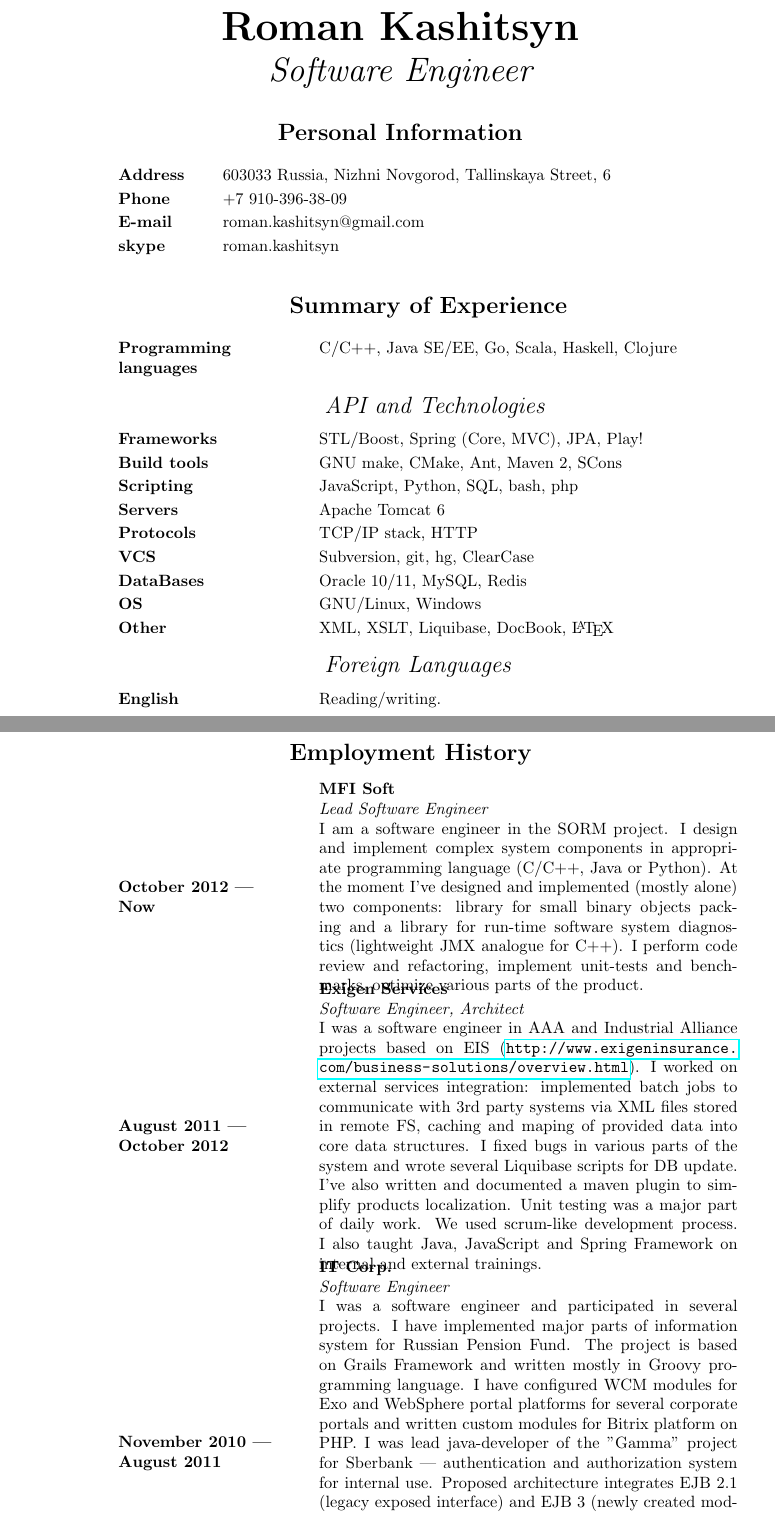
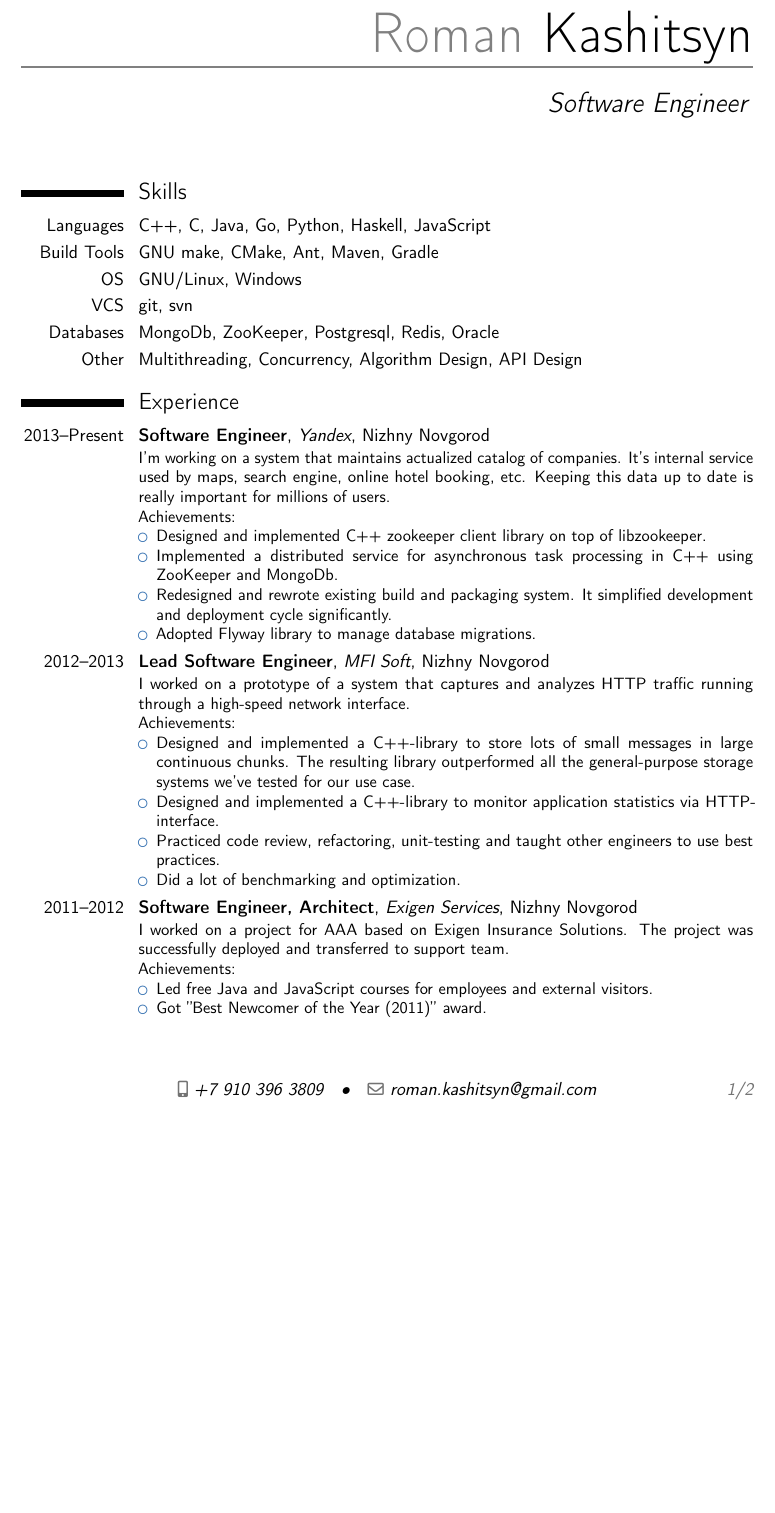
Before and after one commit to roman-kashitsyn/curriculum-vitae, a LaTeX CV (cv.tex, which reads employment-history.tex, personal-information.tex, summary-of-experience.tex): two parts of pages 1 and 2 of 3 before the commit and part of page 1 of 2 after it, the two joined at a grey line, cut so that both start at the same text, the shorter picture padded with empty space. Compiled offline with pdfLaTeX.

Commit message:
Rewrote the CV using moderncv package

```diff
--- a/cv.tex
+++ b/cv.tex
@@ -11,9 +9,25 @@
+\firstname{Roman}
+\familyname{Kashitsyn}
 
-\renewcommand{\arraystretch}{1.2}
+\title{Software Engineer}
+\mobile{+7 910 396 3809}
+\email{roman.kashitsyn@gmail.com}
 
-\newcommand{\timekey}[2]{\multicolumn{1}{@{}>{\mykeyfont}p{\TimeKeyWidth}}{#1~---\newline #2}}
-\newcommand{\longkey}[2]{\multicolumn{1}{@{}>{\mykeyfont}p{\TimeKeyWidth}}{#1\newline #2}}
+%------------------------------------------------------------
+% Document
+%------------------------------------------------------------
+\begin{document}
+\makecvtitle
 
-\title{Roman Kashitsyn}
-\subtitle{Software Engineer}
+%------------------------------------------------------------
+% Skills
+%------------------------------------------------------------
+\section{Skills}
+\cvitem{Languages}{C++, C, Java, Go, Python, Haskell, JavaScript}
+\cvitem{Build Tools}{GNU make, CMake, Ant, Maven, Gradle}
+\cvitem{OS}{GNU/Linux, Windows}
+\cvitem{VCS}{git, svn}
+\cvitem{Databases}{MongoDb, ZooKeeper, Postgresql, Redis, Oracle}
+\cvitem{Other}{Multithreading, Concurrency, Algorithm Design,
+API Design}
 
@@ -24,8 +37,64 @@
+\section{Experience}
+\cventry{2013--Present}
+{Software Engineer}
+{Yandex}
+{Nizhny Novgorod}
+{}
+{I'm working on a system that maintains actualized catalog of
+companies.  It's internal service used by maps, search engine, online
+hotel booking, etc.  Keeping this data up to date is really important
+for millions of users.
+\newline{}
+Achievements:
+\begin{itemize}
+\item Designed and implemented C++ zookeeper client library on top of
+  libzookeeper.
+\item Implemented a distributed service for asynchronous task
+  processing in C++ using ZooKeeper and MongoDb.
+\item Redesigned and rewrote existing build and packaging system. It
+  simplified development and deployment cycle significantly.
+\item Adopted Flyway library to manage database migrations.
+\end{itemize}
+}
 
-\makeheaders[t]
-\maketitle
+\cventry{2012--2013}
+{Lead Software Engineer}
+{MFI Soft}
+{Nizhny Novgorod}
+{}
+{I worked on a prototype of a system that captures and analyzes HTTP
+traffic running through a high-speed network interface.
+\newline{}
+Achievements:
+\begin{itemize}
+\item Designed and implemented a C++-library to store lots of small
+  messages in large continuous chunks. The resulting library
+  outperformed all the general-purpose storage systems we've tested
+  for our use case.
+\item Designed and implemented a C++-library to monitor application
+  statistics via HTTP-interface.
+\item Practiced code review, refactoring, unit-testing and taught
+  other engineers to use best practices.
+\item Did a lot of benchmarking and optimization.
+\end{itemize}
+}
 
-\nocite{*}
+\cventry{2011--2012}
+{Software Engineer, Architect}
+{Exigen Services}
+{Nizhny Novgorod}
+{}
+{I worked on a project for
+\href{http://www.aaa.com/PPInternational/International.html}{AAA}
+based on
+\href{http://www.exigeninsurance.com/business-solutions/overview.html}{Exigen Insurance Solutions}.
+The project was successfully deployed and transferred to support team.
+\newline{}
+Achievements:
+\begin{itemize}
+\item Led free Java and JavaScript courses for employees and external
+  visitors.
+\item Got ''Best Newcomer of the Year (2011)'' award.
+\end{itemize}
+}
 
-\makerubric{personal-information}
-\makerubric{summary-of-experience}
--- a/employment-history.tex
+++ /dev/null
@@ -1,57 +0,0 @@
-\begin{rubric}{Employment History}
-
-\entry*[\timekey{October 2012}{Now}]
-  \parbox{\EmpHistoryBlock}{
-  \textbf{MFI Soft}\\
-  \textit{Lead Software Engineer}\\
-  I am a software engineer in the SORM project. I design and implement
-  complex system components in appropriate programming language
-  (C/C++, Java or Python). At the moment I've designed and implemented
-  (mostly alone) two components: library for small binary objects
-  packing and a library for run-time software system diagnostics
-  (lightweight JMX analogue for C++). I perform code review and
-  refactoring, implement unit-tests and benchmarks, optimize
-  various parts of the product.
-  }
-
-
-  \entry*[\timekey{August 2011}{October 2012}]
-  \parbox{\EmpHistoryBlock}{
-  \textbf{Exigen Services}\\
-  \textit{Software Engineer, Architect}\\
-  I was a software engineer in AAA and Industrial Alliance projects
-  based on EIS
-  (\url{http://www.exigeninsurance.com/business-solutions/overview.html}).
-  I worked on external services integration: implemented batch jobs to
-  communicate with 3rd party systems via XML files stored in remote
-  FS, caching and maping of provided data into core data structures. I
-  fixed bugs in various parts of the system and wrote several
-  Liquibase scripts for DB update.  I've also written and documented a
-  maven plugin to simplify products localization.  Unit testing was a
-  major part of daily work.  We used scrum-like development process.
-  I also taught Java, JavaScript and Spring Framework on internal and
-  external trainings.
-  }
-
-  \entry*[\timekey{November 2010}{August 2011}]
-  \parbox{\EmpHistoryBlock}{
-  \textbf{IT Corp.}\\
-  \textit{Software Engineer}\\
-  I was a software engineer and participated in several projects.  I
-  have implemented major parts of information system for Russian
-  Pension Fund.  The project is based on Grails Framework and written
-  mostly in Groovy programming language.
-  I have configured WCM modules for Exo and WebSphere portal
-  platforms for several corporate portals and written custom modules for
-  Bitrix platform on PHP.
-  I was lead java-developer of the ''Gamma'' project for Sberbank~---
-  authentication and authorization system for internal use. Proposed
-  architecture integrates EJB 2.1 (legacy exposed interface) and EJB 3
-  (newly created modules) and use JPA layer to map
-  users/roles/permissions tables into java objects. I have proposed and
-  documented (with simple Markdown files) the architecture, wrote
-  build script with Ant, made JPA entity definition, implemented JPA
-  queries, EJB 2.1/3 integration code and simple module tests.
-  }
-
-  \entry*[\timekey{September 2009}{November 2010}]
@@ -88 +0,0 @@
-\end{rubric}
--- a/personal-information.tex
+++ /dev/null
@@ -1,6 +0,0 @@
-\begin{rubric}{Personal Information}
- \entry*[Address] 603033 Russia, Nizhni Novgorod, Tallinskaya Street, 6
- \entry*[Phone] +7 910-396-38-09
- \entry*[E-mail] roman.kashitsyn@gmail.com
- \entry*[skype] roman.kashitsyn
-\end{rubric}
--- a/summary-of-experience.tex
+++ /dev/null
@@ -1,15 +0,0 @@
-\begin{rubric}{Summary of Experience}
-  \entry*[\longkey{Programming}{languages}] C/C++, Java SE/EE, Go, Scala, Haskell, Clojure
-  \subrubric{API and Technologies}
-  \entry*[Frameworks] STL/Boost, Spring (Core, MVC), JPA, Play!
-  \entry*[Build tools] GNU make, CMake, Ant, Maven 2, SCons
-  \entry*[Scripting] JavaScript, Python, SQL, bash, php
-  \entry*[Servers] Apache Tomcat 6
-  \entry*[Protocols] TCP/IP stack, HTTP
-  \entry*[VCS] Subversion, git, hg, ClearCase
-  \entry*[DataBases] Oracle 10/11, MySQL, Redis
-  \entry*[OS] GNU/Linux, Windows
-  \entry*[Other] XML, XSLT, Liquibase, DocBook, \LaTeX
-  \subrubric{Foreign Languages}
-  \entry*[English] Reading/writing.
-\end{rubric}
```
Also changed, not shown: education.tex (deleted, +0 -5 lines), interests.tex (deleted, +0 -7 lines), README.md, cv.tex (86 more changed lines), employment-history.tex (30 more changed lines).
